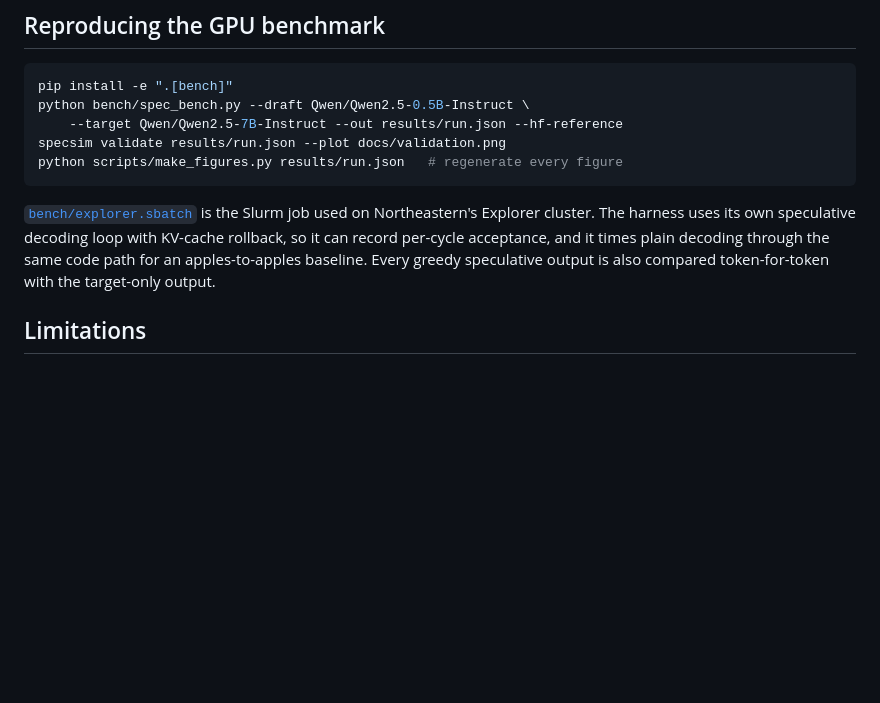
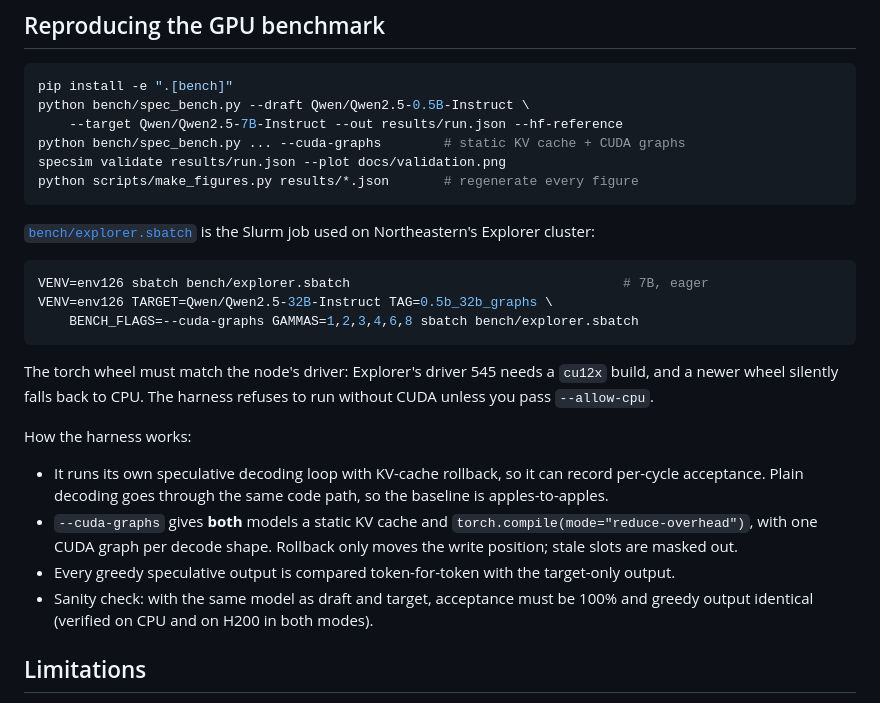
Before and after one commit to Abhayrkhot/speculative-decoding-simulator, a Markdown page: README.md, the part around the change. Drawn GitHub-style; blank space fills up the shorter version.

````diff
--- a/README.md
+++ b/README.md
@@ -139,16 +139,36 @@ batch 1, to 3.5x (`gamma = 7`) at batch 32, to 1.6x (`gamma = 1`) at batch 256:
 pip install -e ".[bench]"
 python bench/spec_bench.py --draft Qwen/Qwen2.5-0.5B-Instruct \
     --target Qwen/Qwen2.5-7B-Instruct --out results/run.json --hf-reference
+python bench/spec_bench.py ... --cuda-graphs        # static KV cache + CUDA graphs
 specsim validate results/run.json --plot docs/validation.png
-python scripts/make_figures.py results/run.json   # regenerate every figure
+python scripts/make_figures.py results/*.json       # regenerate every figure
 ```
 
 [`bench/explorer.sbatch`](bench/explorer.sbatch) is the Slurm job used on
-Northeastern's Explorer cluster. The harness uses its own speculative decoding
-loop with KV-cache rollback, so it can record per-cycle acceptance, and it times
-plain decoding through the same code path for an apples-to-apples baseline.
-Every greedy speculative output is also compared token-for-token with the
-target-only output.
+Northeastern's Explorer cluster:
+
+```bash
+VENV=env126 sbatch bench/explorer.sbatch                                   # 7B, eager
+VENV=env126 TARGET=Qwen/Qwen2.5-32B-Instruct TAG=0.5b_32b_graphs \
+    BENCH_FLAGS=--cuda-graphs GAMMAS=1,2,3,4,6,8 sbatch bench/explorer.sbatch
+```
+
+The torch wheel must match the node's driver: Explorer's driver 545 needs a
+`cu12x` build, and a newer wheel silently falls back to CPU. The harness refuses
+to run without CUDA unless you pass `--allow-cpu`.
+
+How the harness works:
+
+- It runs its own speculative decoding loop with KV-cache rollback, so it can
+  record per-cycle acceptance. Plain decoding goes through the same code path,
+  so the baseline is apples-to-apples.
+- `--cuda-graphs` gives **both** models a static KV cache and
+  `torch.compile(mode="reduce-overhead")`, with one CUDA graph per decode shape.
+  Rollback only moves the write position; stale slots are masked out.
+- Every greedy speculative output is compared token-for-token with the
+  target-only output.
+- Sanity check: with the same model as draft and target, acceptance must be
+  100% and greedy output identical (verified on CPU and on H200 in both modes).
 
 ## Limitations
 
````
Also changed, not shown: docs/acceptance_by_position.png (added), docs/predicted_vs_measured.png (added), docs/validation_0.5b_32b.png (added), docs/validation_0.5b_7b.png (added), 7 other files.
